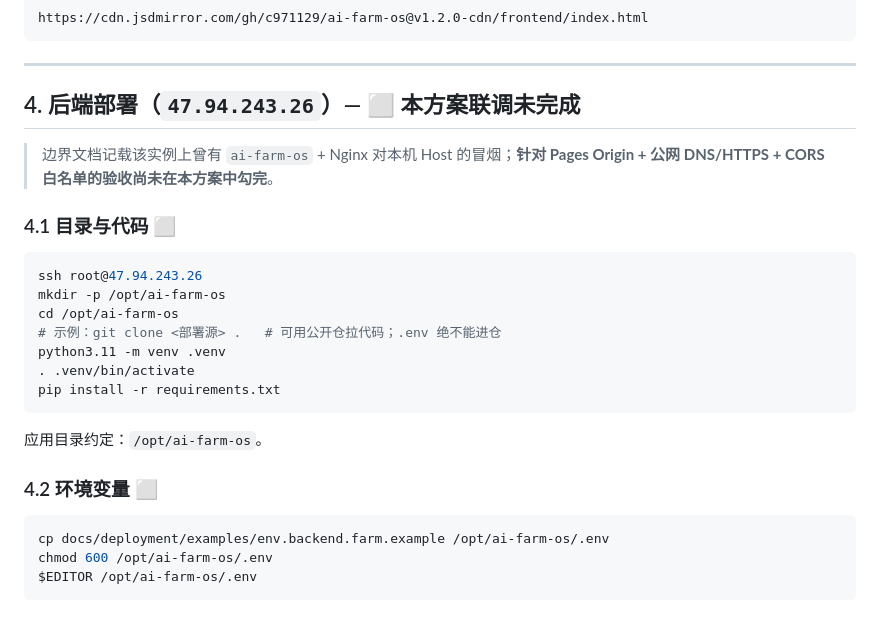
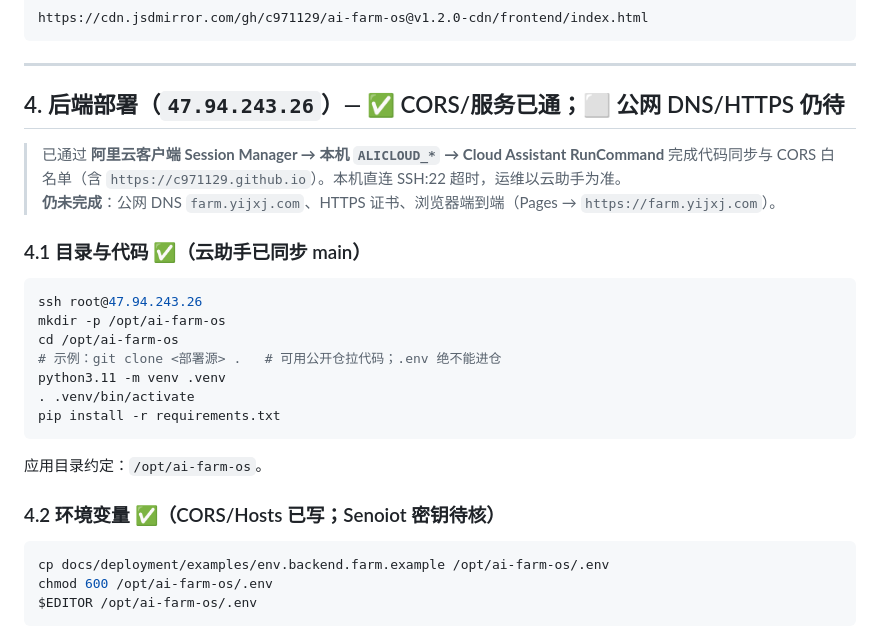
Before and after one commit to c971129/ai-farm-os, a Markdown page: docs/deployment/public-repo-jsdmirror-backend-47.md, the part around one of its changes. Rendered like a GitHub page.

````diff
--- a/docs/deployment/public-repo-jsdmirror-backend-47.md
+++ b/docs/deployment/public-repo-jsdmirror-backend-47.md
@@ -123,11 +126,12 @@ https://cdn.jsdmirror.com/gh/c971129/ai-farm-os@v1.2.0-cdn/frontend/index.html
 
 ---
 
-## 4. 后端部署（`47.94.243.26`）— ⬜ 本方案联调未完成
+## 4. 后端部署（`47.94.243.26`）— ✅ CORS/服务已通；⬜ 公网 DNS/HTTPS 仍待
 
-> 边界文档记载该实例上曾有 `ai-farm-os` + Nginx 对本机 Host 的冒烟；**针对 Pages Origin + 公网 DNS/HTTPS + CORS 白名单的验收尚未在本方案中勾完**。
+> 已通过 **阿里云客户端 Session Manager → 本机 `ALICLOUD_*` → Cloud Assistant RunCommand** 完成代码同步与 CORS 白名单（含 `https://c971129.github.io`）。本机直连 SSH:22 超时，运维以云助手为准。
+> **仍未完成**：公网 DNS `farm.yijxj.com`、HTTPS 证书、浏览器端到端（Pages → `https://farm.yijxj.com`）。
 
-### 4.1 目录与代码 ⬜
+### 4.1 目录与代码 ✅（云助手已同步 main）
 
 ```bash
 ssh root@47.94.243.26
@@ -141,7 +145,7 @@ pip install -r requirements.txt
 
 应用目录约定：`/opt/ai-farm-os`。
 
-### 4.2 环境变量 ⬜
+### 4.2 环境变量 ✅（CORS/Hosts 已写；Senoiot 密钥待核）
 
 ```bash
 cp docs/deployment/examples/env.backend.farm.example /opt/ai-farm-os/.env
````
Also changed, not shown: other parts of docs/deployment/public-repo-jsdmirror-backend-47.md (+37 -35 lines), 1 other file.
